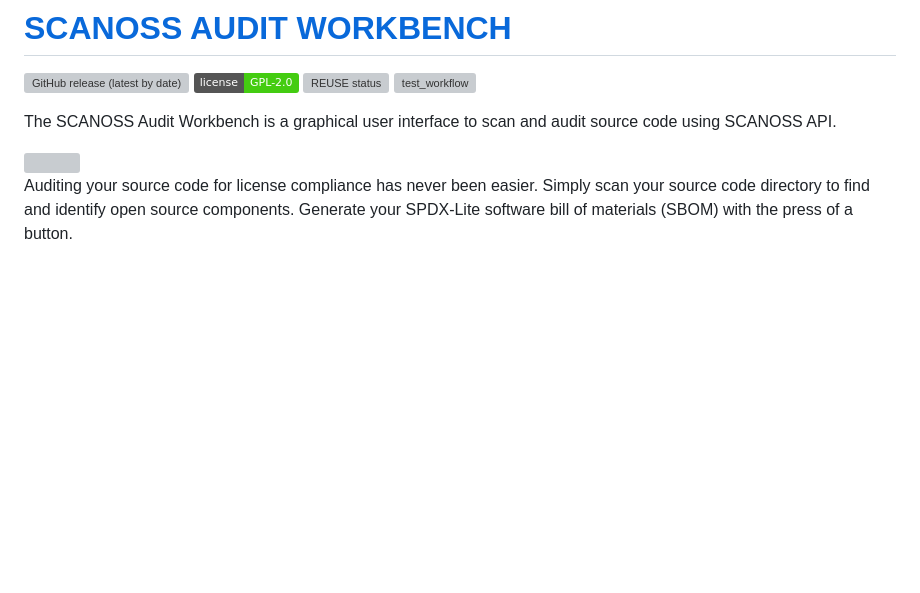
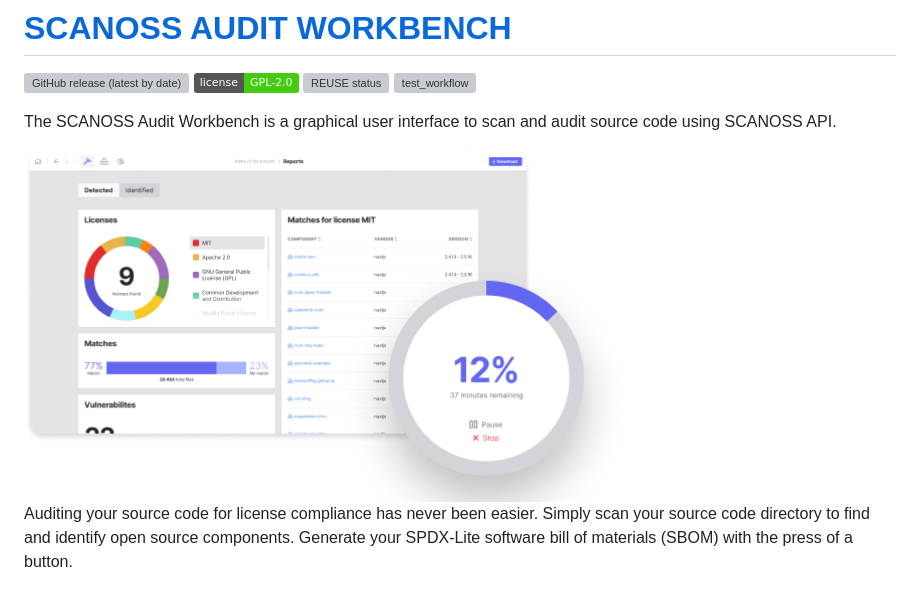
Before and after one commit to scanoss/sbom-workbench, a Markdown page: README.md, the part around the change. GitHub-like rendering; pictures changed too: .erb/img/workbench_1.c77c358.png; badges without logos; blank space fills up the shorter version; grey boxes are pictures that could not be loaded.

Commit message:
DT-817 Updates readme img

```diff
--- a/README.md
+++ b/README.md
@@ -10,7 +10,7 @@
 
 The SCANOSS Audit Workbench is a graphical user interface to scan and audit source code using SCANOSS API.
 
-<img src=".erb/img/workbench_1.c77c358" width="70%" />
+<img src=".erb/img/workbench_1.c77c358.png" width="70%" />
 
 
 Auditing your source code for license compliance has never been easier. Simply scan your source code directory to find and identify open source components. Generate your SPDX-Lite software bill of materials (SBOM) with the press of a button.
```
